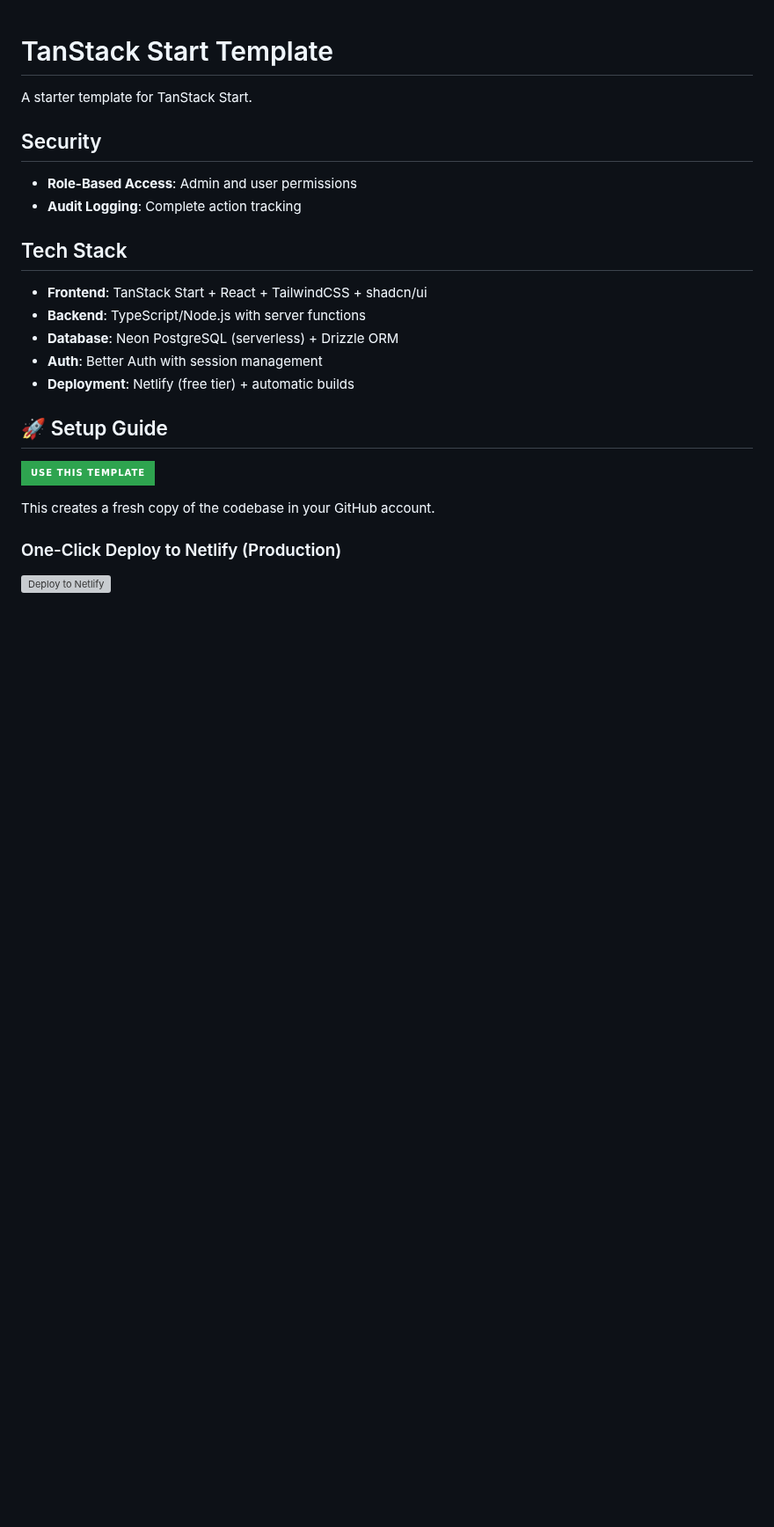
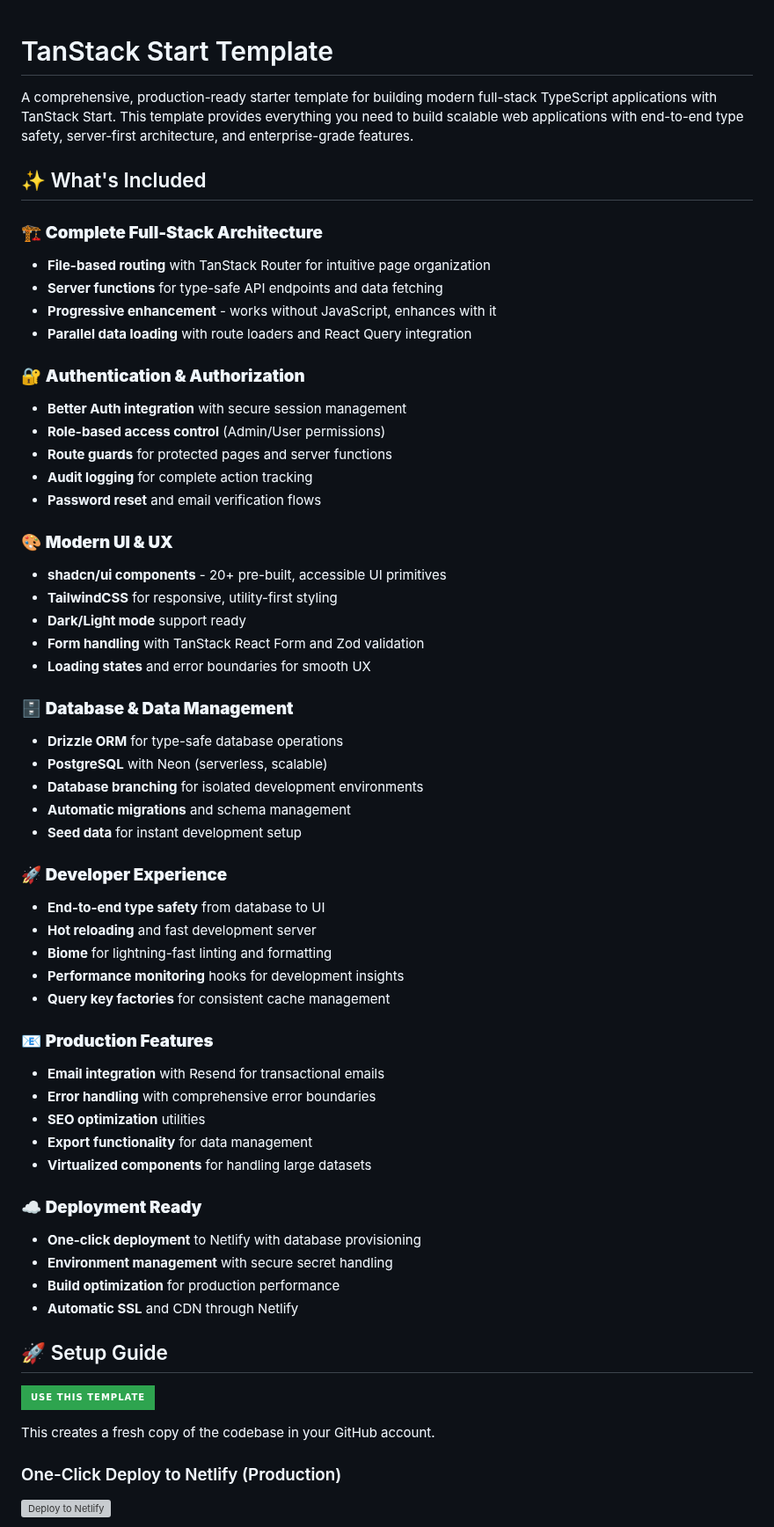
Before and after one commit to dyeoman2/tanstack-start-template, a Markdown page: README.md, the part around the change. Shown at 88% size. Drawn GitHub-style; badges without logos; blank space fills up the shorter version; grey boxes are pictures that could not be loaded.

Commit message:
Update README.md to enhance project description and detail included features, focusing on full-stack architecture, authentication, UI components, data management, developer experience, production features, and deployment readiness.

```diff
--- a/README.md
+++ b/README.md
@@ -1,19 +1,62 @@
 # TanStack Start Template
 
-A starter template for TanStack Start.
+A comprehensive, production-ready starter template for building modern full-stack TypeScript applications with TanStack Start. This template provides everything you need to build scalable web applications with end-to-end type safety, server-first architecture, and enterprise-grade features.
 
-## Security
+## ✨ What's Included
 
-- **Role-Based Access**: Admin and user permissions
-- **Audit Logging**: Complete action tracking
+### 🏗️ **Complete Full-Stack Architecture**
 
-## Tech Stack
+- **File-based routing** with TanStack Router for intuitive page organization
+- **Server functions** for type-safe API endpoints and data fetching
+- **Progressive enhancement** - works without JavaScript, enhances with it
+- **Parallel data loading** with route loaders and React Query integration
 
-- **Frontend**: TanStack Start + React + TailwindCSS + shadcn/ui
-- **Backend**: TypeScript/Node.js with server functions
-- **Database**: Neon PostgreSQL (serverless) + Drizzle ORM
-- **Auth**: Better Auth with session management
-- **Deployment**: Netlify (free tier) + automatic builds
+### 🔐 **Authentication & Authorization**
+
+- **Better Auth integration** with secure session management
+- **Role-based access control** (Admin/User permissions)
+- **Route guards** for protected pages and server functions
+- **Audit logging** for complete action tracking
+- **Password reset** and email verification flows
+
+### 🎨 **Modern UI & UX**
+
+- **shadcn/ui components** - 20+ pre-built, accessible UI primitives
+- **TailwindCSS** for responsive, utility-first styling
+- **Dark/Light mode** support ready
+- **Form handling** with TanStack React Form and Zod validation
+- **Loading states** and error boundaries for smooth UX
+
+### 🗄️ **Database & Data Management**
+
+- **Drizzle ORM** for type-safe database operations
+- **PostgreSQL** with Neon (serverless, scalable)
+- **Database branching** for isolated development environments
+- **Automatic migrations** and schema management
+- **Seed data** for instant development setup
+
+### 🚀 **Developer Experience**
+
+- **End-to-end type safety** from database to UI
+- **Hot reloading** and fast development server
+- **Biome** for lightning-fast linting and formatting
+- **Performance monitoring** hooks for development insights
+- **Query key factories** for consistent cache management
+
+### 📧 **Production Features**
+
+- **Email integration** with Resend for transactional emails
+- **Error handling** with comprehensive error boundaries
+- **SEO optimization** utilities
+- **Export functionality** for data management
+- **Virtualized components** for handling large datasets
+
+### ☁️ **Deployment Ready**
+
+- **One-click deployment** to Netlify with database provisioning
+- **Environment management** with secure secret handling
+- **Build optimization** for production performance
+- **Automatic SSL** and CDN through Netlify
 
 ## 🚀 Setup Guide
 
```
